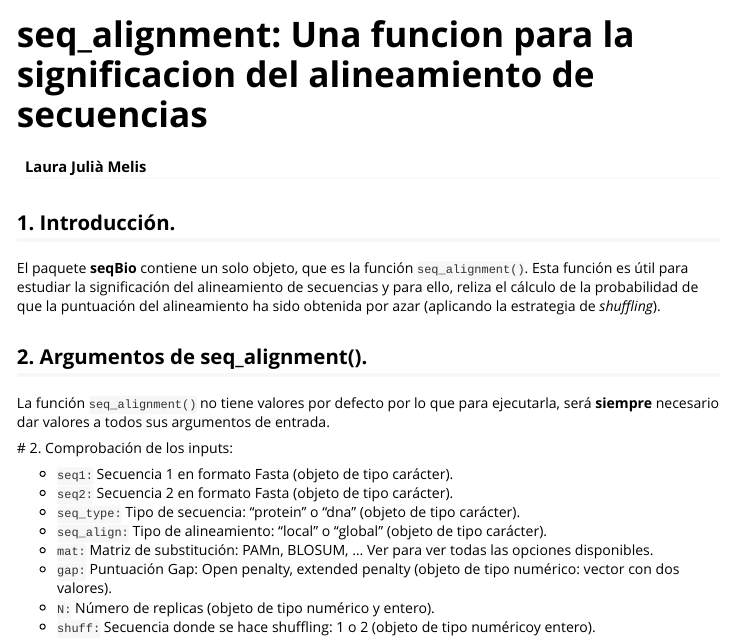
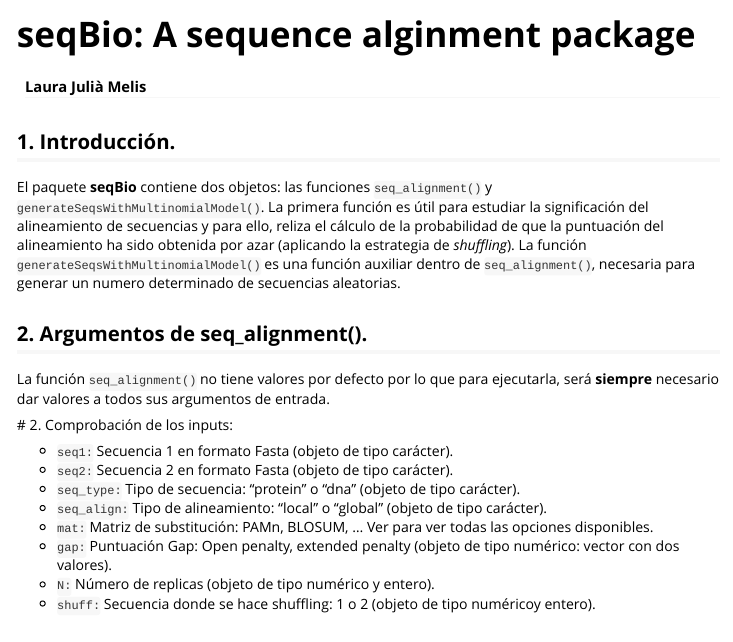
Before and after one commit to laurajuliamelis/Bioinformatics_Task3, an R Markdown document (seqBio/vignettes/vignette.Rmd): the page in a window 1100 px wide, from its top. The pictures show the output file seqBio/vignettes/vignette.html that the author committed with the source, opened offline.

Commit message:
Corrected a little mistake

```diff
--- a/seqBio/vignettes/vignette.Rmd
+++ b/seqBio/vignettes/vignette.Rmd
@@ -1,16 +1,16 @@
 ---
-title: "seq_alignment: Una funcion para la significacion del alineamiento de secuencias"
+title: "seqBio: A sequence alginment package"
 author: "Laura Julià Melis"
 output: rmarkdown::html_vignette
 vignette: >
-  %\VignetteIndexEntry{seq_alignment: Una funcion para la significacion del alineamiento de secuencias}
+  %\VignetteIndexEntry{seqBio: A sequence alginment package}
   %\VignetteEngine{knitr::rmarkdown}
   \usepackage[utf8]{inputenc}
 ---
 
 ## 1. Introducción.
 
-El paquete **seqBio** contiene un solo objeto, que es la función `seq_alignment()`. Esta función es útil para estudiar la significación del alineamiento de secuencias y para ello, reliza el cálculo de la probabilidad de que la puntuación del alineamiento ha sido obtenida por azar (aplicando la estrategia de *shuffling*).
+El paquete **seqBio** contiene dos objetos: las funciones `seq_alignment()` y `generateSeqsWithMultinomialModel()`. La primera función es útil para estudiar la significación del alineamiento de secuencias y para ello, reliza el cálculo de la probabilidad de que la puntuación del alineamiento ha sido obtenida por azar (aplicando la estrategia de *shuffling*). La función `generateSeqsWithMultinomialModel()` es una función auxiliar dentro de `seq_alignment()`, necesaria para generar un numero determinado de secuencias aleatorias.
 
 ## 2. Argumentos de seq_alignment().
 
```
Also changed, not shown: seqBio/vignettes/vignette.html.
